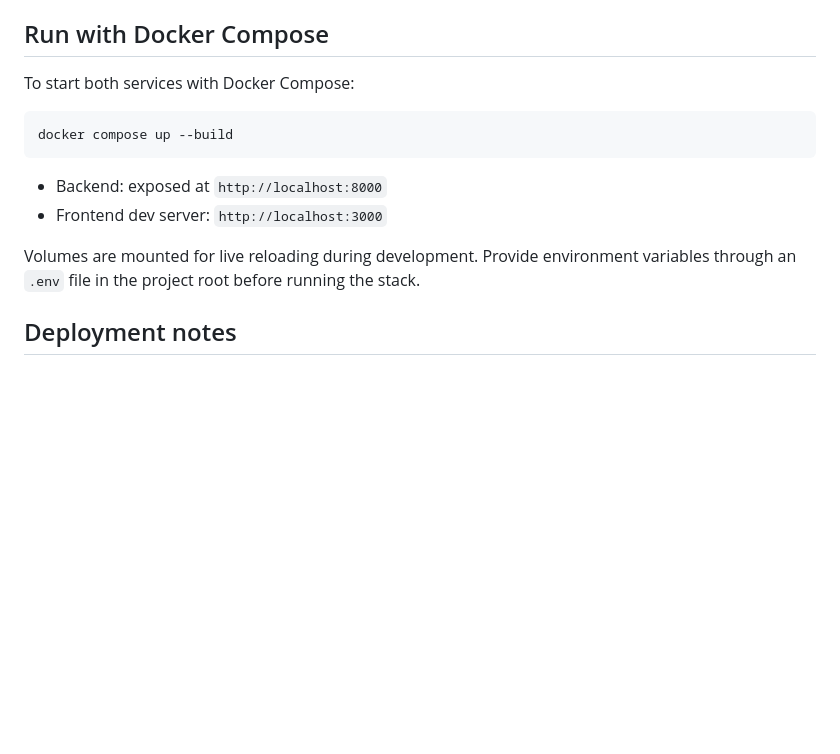
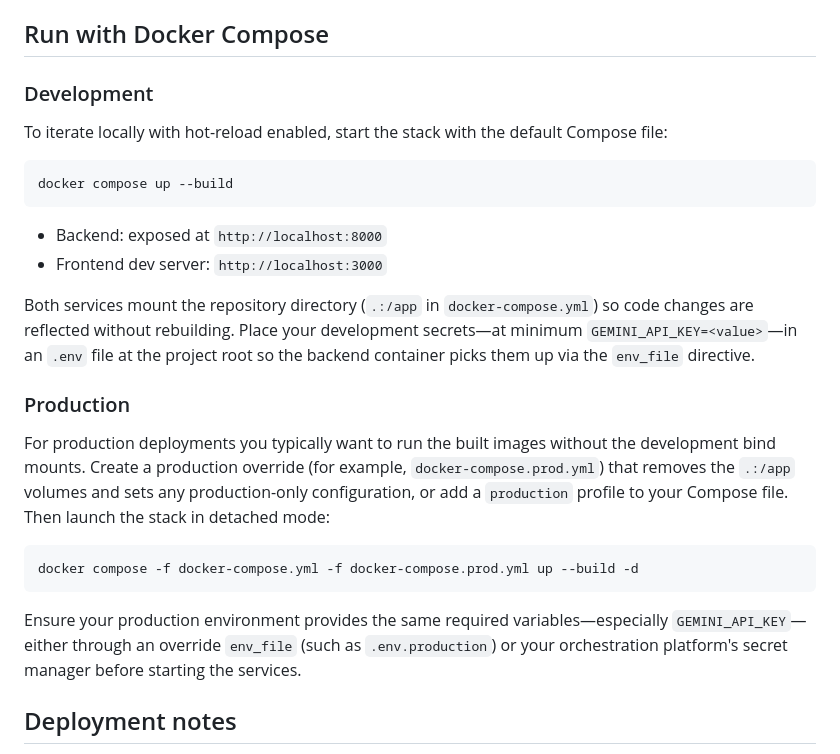
Before and after one commit to marspengexdell/LLM-CREATE-TOOL, a Markdown page: README.md, the part around the change. Rendered like a GitHub page; blank space fills up the shorter version.

Commit message:
Document development and production Docker Compose flows

````diff
--- a/README.md
+++ b/README.md
@@ -93,7 +93,9 @@ The app runs on `http://localhost:3000` and proxies `/api` requests to the backe
 
 ## Run with Docker Compose
 
-To start both services with Docker Compose:
+### Development
+
+To iterate locally with hot-reload enabled, start the stack with the default Compose file:
 
 ```bash
 docker compose up --build
@@ -102,7 +104,17 @@ docker compose up --build
 - Backend: exposed at `http://localhost:8000`
 - Frontend dev server: `http://localhost:3000`
 
-Volumes are mounted for live reloading during development. Provide environment variables through an `.env` file in the project root before running the stack.
+Both services mount the repository directory (`.:/app` in `docker-compose.yml`) so code changes are reflected without rebuilding. Place your development secrets—at minimum `GEMINI_API_KEY=<value>`—in an `.env` file at the project root so the backend container picks them up via the `env_file` directive.
+
+### Production
+
+For production deployments you typically want to run the built images without the development bind mounts. Create a production override (for example, `docker-compose.prod.yml`) that removes the `.:/app` volumes and sets any production-only configuration, or add a `production` profile to your Compose file. Then launch the stack in detached mode:
+
+```bash
+docker compose -f docker-compose.yml -f docker-compose.prod.yml up --build -d
+```
+
+Ensure your production environment provides the same required variables—especially `GEMINI_API_KEY`—either through an override `env_file` (such as `.env.production`) or your orchestration platform's secret manager before starting the services.
 
 ## Deployment notes
 
````
